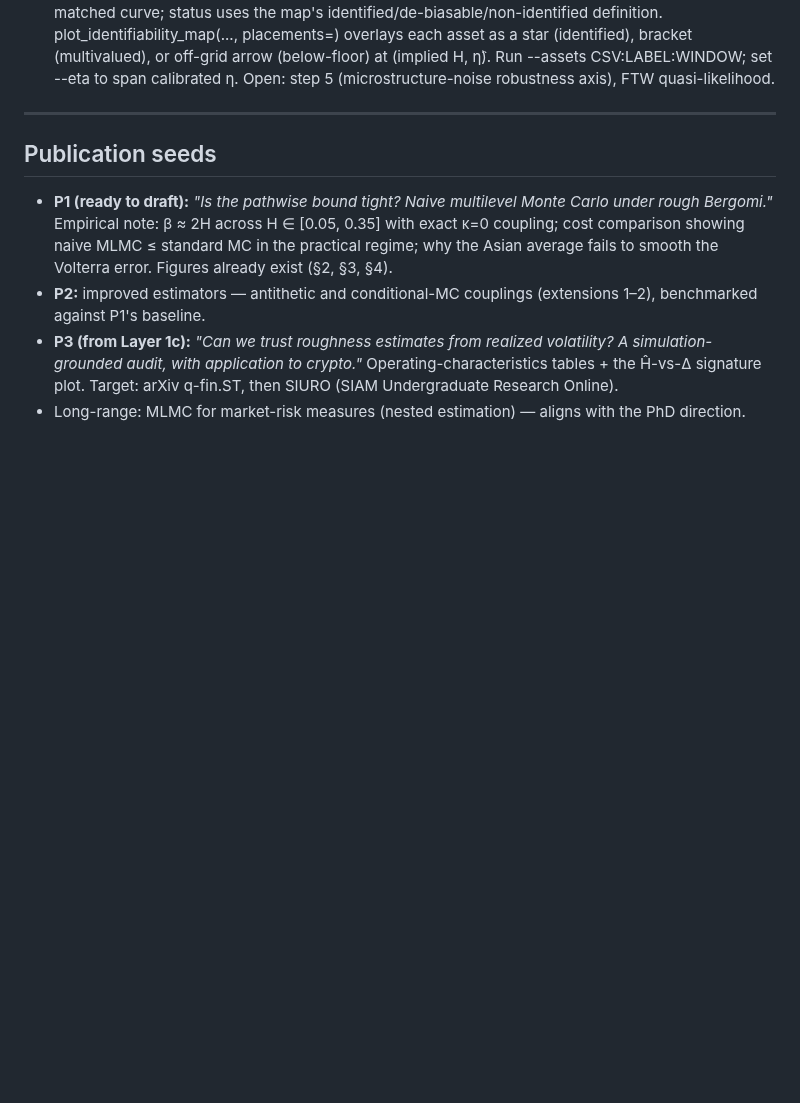
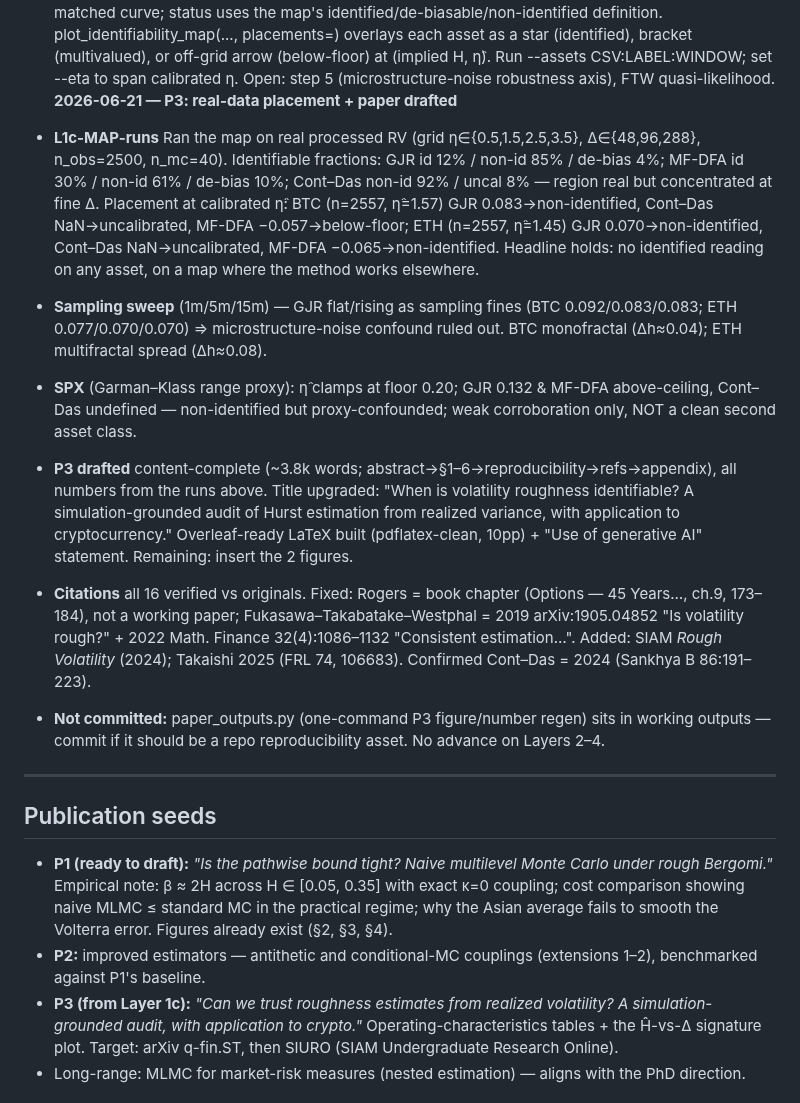
Before and after one commit to Michaellumor/roughvollab, a Markdown page: ROADMAP.md, the part around the change. GitHub-like rendering; blank space fills up the shorter version.

```diff
--- a/ROADMAP.md
+++ b/ROADMAP.md
@@ -684,6 +684,13 @@ neighbourhood; documented seeds; one-command reproduction of every figure.
   star (identified), bracket (multivalued), or off-grid arrow (below-floor) at
   (implied H, η̂). Run --assets CSV:LABEL:WINDOW; set --eta to span calibrated η.
   Open: step 5 (microstructure-noise robustness axis), FTW quasi-likelihood.
+  **2026-06-21 — P3: real-data placement + paper drafted**
+- **L1c-MAP-runs** Ran the map on real processed RV (grid η∈{0.5,1.5,2.5,3.5}, Δ∈{48,96,288}, n_obs=2500, n_mc=40). Identifiable fractions: GJR id 12% / non-id 85% / de-bias 4%; MF-DFA id 30% / non-id 61% / de-bias 10%; Cont–Das non-id 92% / uncal 8% — region real but concentrated at fine Δ. Placement at calibrated η̂: BTC (n=2557, η̂=1.57) GJR 0.083→non-identified, Cont–Das NaN→uncalibrated, MF-DFA −0.057→below-floor; ETH (n=2557, η̂=1.45) GJR 0.070→non-identified, Cont–Das NaN→uncalibrated, MF-DFA −0.065→non-identified. Headline holds: no identified reading on any asset, on a map where the method works elsewhere.
+- **Sampling sweep** (1m/5m/15m) — GJR flat/rising as sampling fines (BTC 0.092/0.083/0.083; ETH 0.077/0.070/0.070) ⇒ microstructure-noise confound ruled out. BTC monofractal (Δh≈0.04); ETH multifractal spread (Δh≈0.08).
+- **SPX** (Garman–Klass range proxy): η̂ clamps at floor 0.20; GJR 0.132 & MF-DFA above-ceiling, Cont–Das undefined — non-identified but proxy-confounded; weak corroboration only, NOT a clean second asset class.
+- **P3 drafted** content-complete (~3.8k words; abstract→§1–6→reproducibility→refs→appendix), all numbers from the runs above. Title upgraded: "When is volatility roughness identifiable? A simulation-grounded audit of Hurst estimation from realized variance, with application to cryptocurrency." Overleaf-ready LaTeX built (pdflatex-clean, 10pp) + "Use of generative AI" statement. Remaining: insert the 2 figures.
+- **Citations** all 16 verified vs originals. Fixed: Rogers = book chapter (Options — 45 Years…, ch.9, 173–184), not a working paper; Fukasawa–Takabatake–Westphal = 2019 arXiv:1905.04852 "Is volatility rough?" + 2022 Math. Finance 32(4):1086–1132 "Consistent estimation…". Added: SIAM *Rough Volatility* (2024); Takaishi 2025 (FRL 74, 106683). Confirmed Cont–Das = 2024 (Sankhya B 86:191–223).
+- **Not committed:** paper_outputs.py (one-command P3 figure/number regen) sits in working outputs — commit if it should be a repo reproducibility asset. No advance on Layers 2–4.
 ---
 
 ## Publication seeds
```
